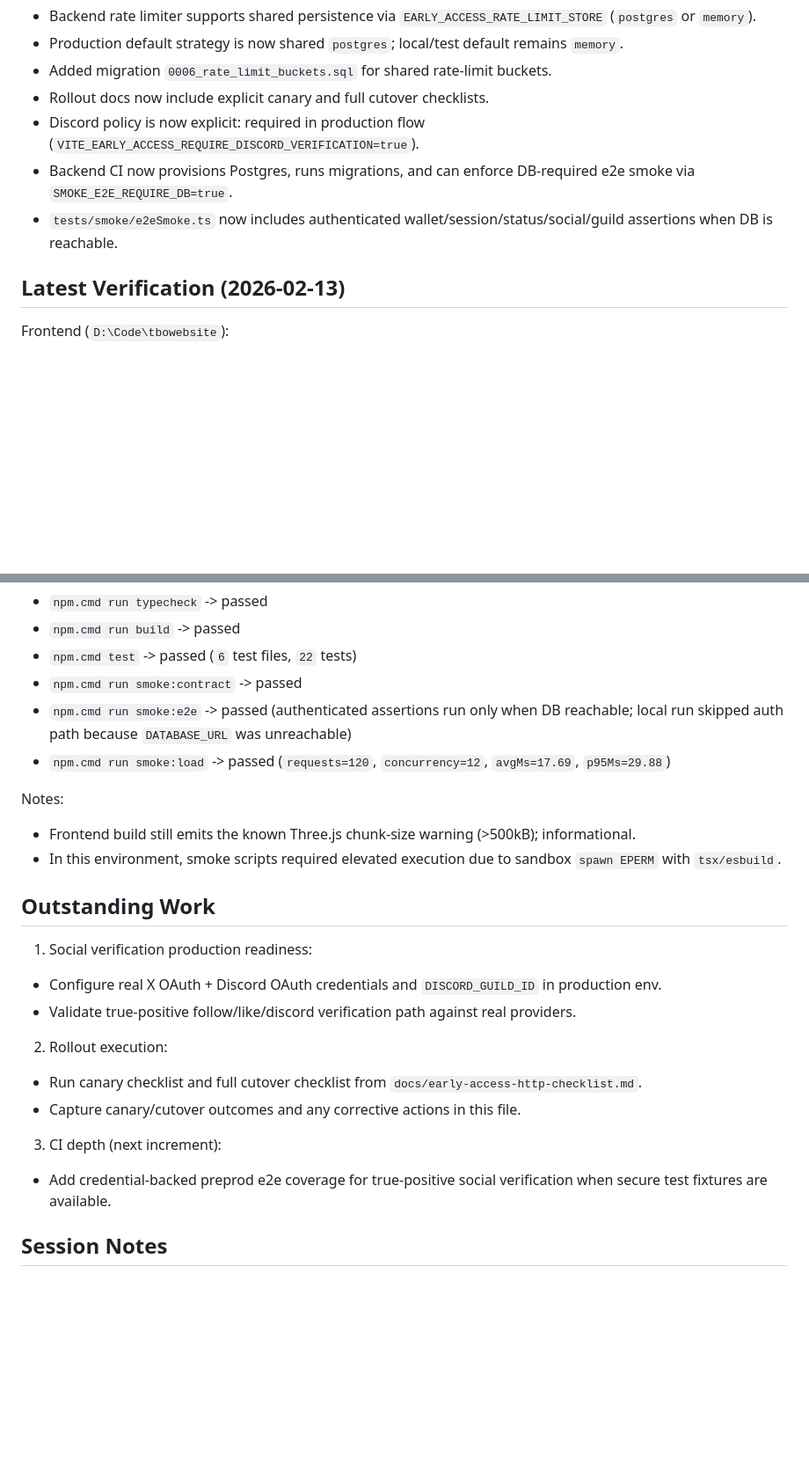
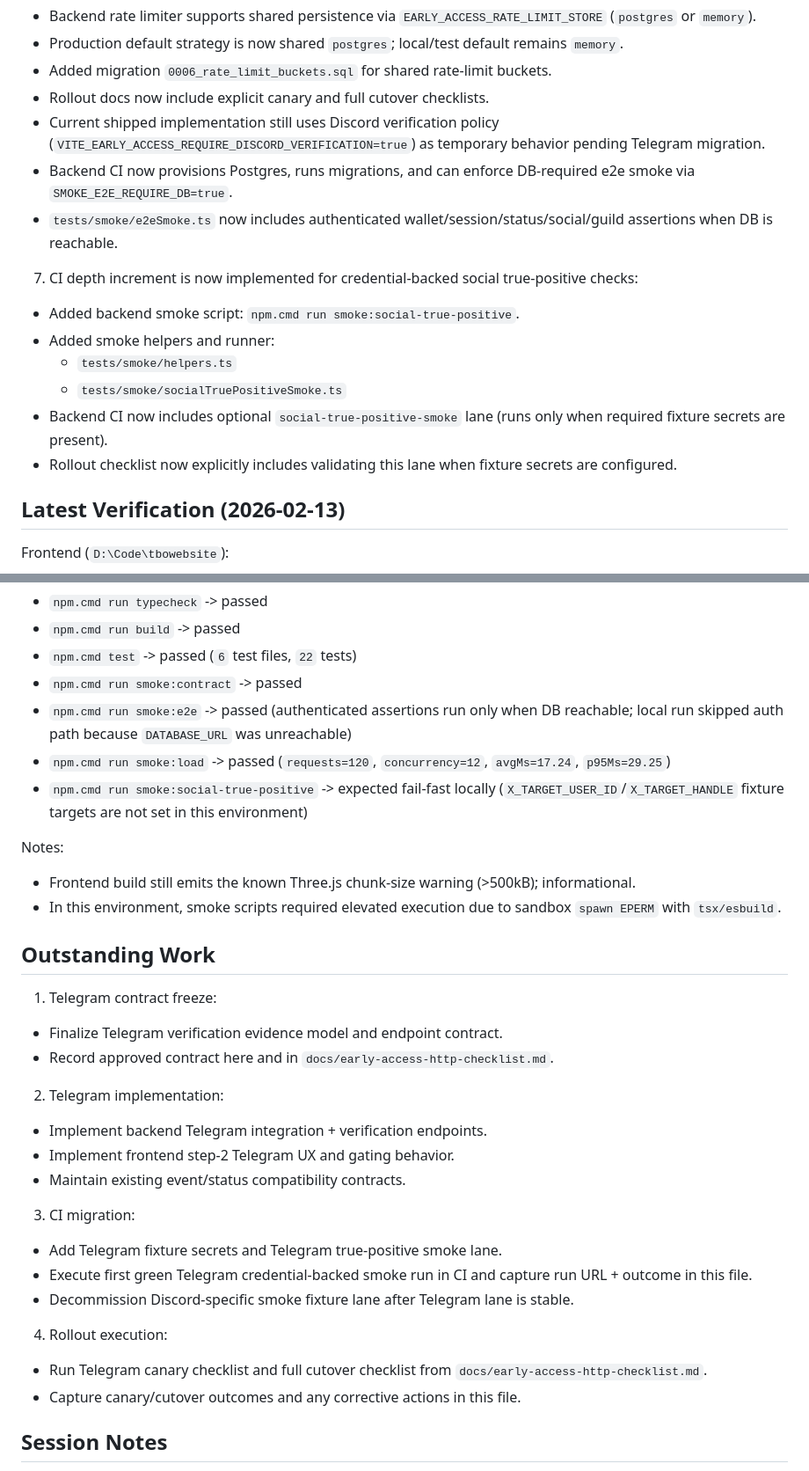
Before and after one commit to kazuolol/tbowebsite, a Markdown page: plan.md, 2 parts joined by grey strips. Shown at 88% size. GitHub-like rendering; blank space fills up the shorter version.

```diff
--- a/plan.md
+++ b/plan.md
@@ -48,9 +85,17 @@ Purpose: temporary cross-session context only.
 - Production default strategy is now shared `postgres`; local/test default remains `memory`.
 - Added migration `0006_rate_limit_buckets.sql` for shared rate-limit buckets.
 - Rollout docs now include explicit canary and full cutover checklists.
-- Discord policy is now explicit: required in production flow (`VITE_EARLY_ACCESS_REQUIRE_DISCORD_VERIFICATION=true`).
+- Current shipped implementation still uses Discord verification policy (`VITE_EARLY_ACCESS_REQUIRE_DISCORD_VERIFICATION=true`) as temporary behavior pending Telegram migration.
 - Backend CI now provisions Postgres, runs migrations, and can enforce DB-required e2e smoke via `SMOKE_E2E_REQUIRE_DB=true`.
 - `tests/smoke/e2eSmoke.ts` now includes authenticated wallet/session/status/social/guild assertions when DB is reachable.
+
+7. CI depth increment is now implemented for credential-backed social true-positive checks:
+- Added backend smoke script: `npm.cmd run smoke:social-true-positive`.
+- Added smoke helpers and runner:
+  - `tests/smoke/helpers.ts`
+  - `tests/smoke/socialTruePositiveSmoke.ts`
+- Backend CI now includes optional `social-true-positive-smoke` lane (runs only when required fixture secrets are present).
+- Rollout checklist now explicitly includes validating this lane when fixture secrets are configured.
 
 ## Latest Verification (2026-02-13)
 
@@ -63,7 +108,8 @@ Backend (`D:\Code\tbowebsite-backend`):
 - `npm.cmd test` -> passed (`6` test files, `22` tests)
 - `npm.cmd run smoke:contract` -> passed
 - `npm.cmd run smoke:e2e` -> passed (authenticated assertions run only when DB reachable; local run skipped auth path because `DATABASE_URL` was unreachable)
-- `npm.cmd run smoke:load` -> passed (`requests=120`, `concurrency=12`, `avgMs=17.69`, `p95Ms=29.88`)
+- `npm.cmd run smoke:load` -> passed (`requests=120`, `concurrency=12`, `avgMs=17.24`, `p95Ms=29.25`)
+- `npm.cmd run smoke:social-true-positive` -> expected fail-fast locally (`X_TARGET_USER_ID`/`X_TARGET_HANDLE` fixture targets are not set in this environment)
 
 Notes:
 - Frontend build still emits the known Three.js chunk-size warning (>500kB); informational.
@@ -71,16 +117,23 @@ Notes:
 
 ## Outstanding Work
 
-1. Social verification production readiness:
-- Configure real X OAuth + Discord OAuth credentials and `DISCORD_GUILD_ID` in production env.
-- Validate true-positive follow/like/discord verification path against real providers.
+1. Telegram contract freeze:
+- Finalize Telegram verification evidence model and endpoint contract.
+- Record approved contract here and in `docs/early-access-http-checklist.md`.
 
-2. Rollout execution:
-- Run canary checklist and full cutover checklist from `docs/early-access-http-checklist.md`.
+2. Telegram implementation:
+- Implement backend Telegram integration + verification endpoints.
+- Implement frontend step-2 Telegram UX and gating behavior.
+- Maintain existing event/status compatibility contracts.
+
+3. CI migration:
+- Add Telegram fixture secrets and Telegram true-positive smoke lane.
+- Execute first green Telegram credential-backed smoke run in CI and capture run URL + outcome in this file.
+- Decommission Discord-specific smoke fixture lane after Telegram lane is stable.
+
+4. Rollout execution:
+- Run Telegram canary checklist and full cutover checklist from `docs/early-access-http-checklist.md`.
 - Capture canary/cutover outcomes and any corrective actions in this file.
-
-3. CI depth (next increment):
-- Add credential-backed preprod e2e coverage for true-positive social verification when secure test fixtures are available.
 
 ## Session Notes
 
```
Also changed, not shown: other parts of plan.md (+37 -0 lines), docs/early-access-http-checklist.md (+69 -63 lines).
